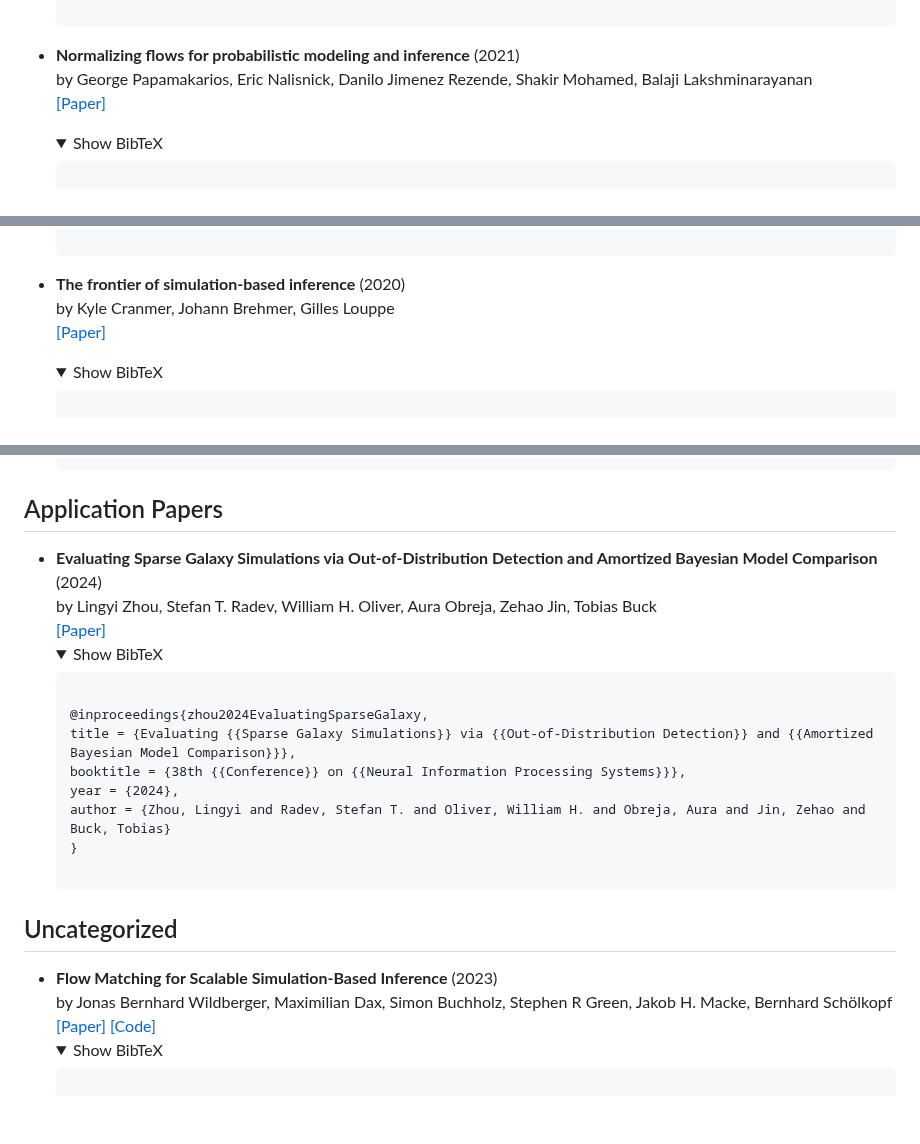
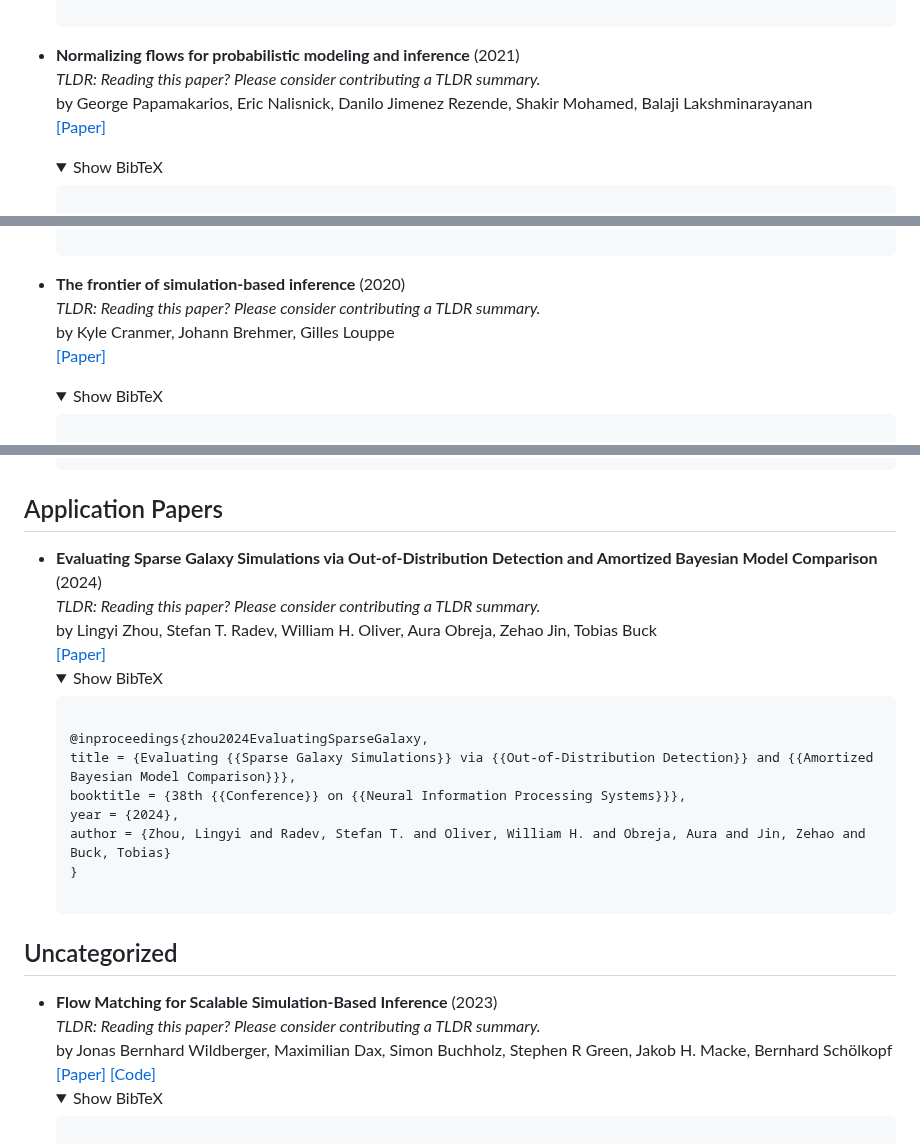
Before and after one commit to bayesflow-org/awesome-amortized-inference, a Markdown page: README.md, 3 parts joined by grey strips. Drawn GitHub-style; folded sections open; blank space fills up the shorter version.

Commit message:
Update README.md [GH Action]

```diff
--- a/README.md
+++ b/README.md
@@ -51,7 +51,7 @@ We highly recommend checking out the `awesome-neural-sbi` list for more resource
   </code>
   </pre></details>
 
-- **Normalizing flows for probabilistic modeling and inference** (2021)<br />by George Papamakarios, Eric Nalisnick, Danilo Jimenez Rezende, Shakir Mohamed, Balaji Lakshminarayanan<br />[[Paper]](https://arxiv.org/abs/1912.02762)
+- **Normalizing flows for probabilistic modeling and inference** (2021)<br />_TLDR: Reading this paper? Please consider contributing a TLDR summary._<br />by George Papamakarios, Eric Nalisnick, Danilo Jimenez Rezende, Shakir Mohamed, Balaji Lakshminarayanan<br />[[Paper]](https://arxiv.org/abs/1912.02762)
   <details>
   <summary>Show BibTeX</summary>
   <pre><code>
@@ -71,7 +71,7 @@ We highly recommend checking out the `awesome-neural-sbi` list for more resource
   </code>
   </pre></details>
 
-- **The frontier of simulation-based inference** (2020)<br />by Kyle Cranmer, Johann Brehmer, Gilles Louppe<br />[[Paper]](http://dx.doi.org/10.1073/pnas.1912789117)
+- **The frontier of simulation-based inference** (2020)<br />_TLDR: Reading this paper? Please consider contributing a TLDR summary._<br />by Kyle Cranmer, Johann Brehmer, Gilles Louppe<br />[[Paper]](http://dx.doi.org/10.1073/pnas.1912789117)
   <details>
   <summary>Show BibTeX</summary>
   <pre><code>
@@ -191,7 +191,7 @@ We highly recommend checking out the `awesome-neural-sbi` list for more resource
   </pre></details>
 ## Application Papers
 
-- **Evaluating Sparse Galaxy Simulations via Out-of-Distribution Detection and Amortized Bayesian Model Comparison** (2024)<br />by Lingyi Zhou, Stefan T. Radev, William H. Oliver, Aura Obreja, Zehao Jin, Tobias Buck<br />[[Paper]](https://arxiv.org/abs/2410.10606)
+- **Evaluating Sparse Galaxy Simulations via Out-of-Distribution Detection and Amortized Bayesian Model Comparison** (2024)<br />_TLDR: Reading this paper? Please consider contributing a TLDR summary._<br />by Lingyi Zhou, Stefan T. Radev, William H. Oliver, Aura Obreja, Zehao Jin, Tobias Buck<br />[[Paper]](https://arxiv.org/abs/2410.10606)
   <details>
   <summary>Show BibTeX</summary>
   <pre><code>
@@ -205,7 +205,7 @@ We highly recommend checking out the `awesome-neural-sbi` list for more resource
   </pre></details>
 ## Uncategorized
 
-- **Flow Matching for Scalable Simulation-Based Inference** (2023)<br />by Jonas Bernhard Wildberger, Maximilian Dax, Simon Buchholz, Stephen R Green, Jakob H. Macke, Bernhard Schölkopf<br />[[Paper]](https://openreview.net/forum?id=D2cS6SoYlP) [[Code]](https://github.com/dingo-gw/flow-matching-posterior-estimation)
+- **Flow Matching for Scalable Simulation-Based Inference** (2023)<br />_TLDR: Reading this paper? Please consider contributing a TLDR summary._<br />by Jonas Bernhard Wildberger, Maximilian Dax, Simon Buchholz, Stephen R Green, Jakob H. Macke, Bernhard Schölkopf<br />[[Paper]](https://openreview.net/forum?id=D2cS6SoYlP) [[Code]](https://github.com/dingo-gw/flow-matching-posterior-estimation)
   <details>
   <summary>Show BibTeX</summary>
   <pre><code>
```
Also changed, not shown: other parts of README.md (+5 -5 lines).
